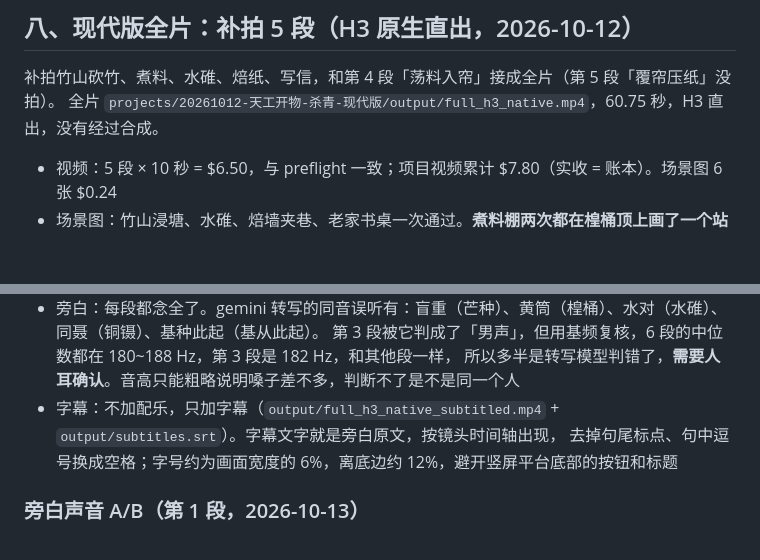
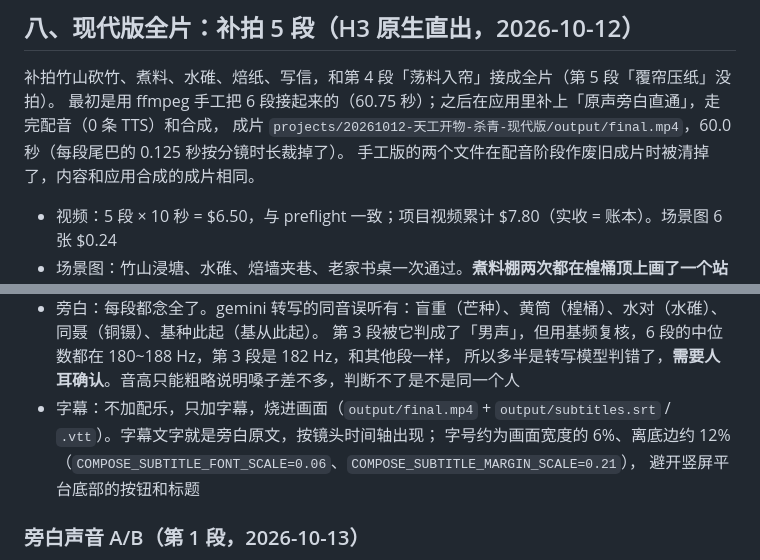
Before and after one commit to Jeayea/video_gen, a Markdown page: docs/source_material/tiangong_shaqing.md, 2 parts joined by grey strips. Rendered like a GitHub page; blank space fills up the shorter version.

```diff
--- a/docs/source_material/tiangong_shaqing.md
+++ b/docs/source_material/tiangong_shaqing.md
@@ -121,7 +121,9 @@
 ## 八、现代版全片：补拍 5 段（H3 原生直出，2026-10-12）
 
 补拍竹山砍竹、煮料、水碓、焙纸、写信，和第 4 段「荡料入帘」接成全片（第 5 段「覆帘压纸」没拍）。
-全片 `projects/20261012-天工开物-杀青-现代版/output/full_h3_native.mp4`，60.75 秒，H3 直出，没有经过合成。
+最初是用 ffmpeg 手工把 6 段接起来的（60.75 秒）；之后在应用里补上「原声旁白直通」，走完配音（0 条 TTS）和合成，
+成片 `projects/20261012-天工开物-杀青-现代版/output/final.mp4`，60.0 秒（每段尾巴的 0.125 秒按分镜时长裁掉了）。
+手工版的两个文件在配音阶段作废旧成片时被清掉了，内容和应用合成的成片相同。
 
 - 视频：5 段 × 10 秒 = $6.50，与 preflight 一致；项目视频累计 $7.80（实收 = 账本）。场景图 6 张 $0.24
 - 场景图：竹山浸塘、水碓、焙墙夹巷、老家书桌一次通过。**煮料棚两次都在楻桶顶上画了一个站着的人**（藏在蒸汽里），
@@ -132,8 +134,9 @@
 - 旁白：每段都念全了。gemini 转写的同音误听有：盲重（芒种）、黄筒（楻桶）、水对（水碓）、同聂（铜镊）、基种此起（基从此起）。
   第 3 段被它判成了「男声」，但用基频复核，6 段的中位数都在 180~188 Hz，第 3 段是 182 Hz，和其他段一样，
   所以多半是转写模型判错了，**需要人耳确认**。音高只能粗略说明嗓子差不多，判断不了是不是同一个人
-- 字幕：不加配乐，只加字幕（`output/full_h3_native_subtitled.mp4` + `output/subtitles.srt`）。字幕文字就是旁白原文，按镜头时间轴出现，
-  去掉句尾标点、句中逗号换成空格；字号约为画面宽度的 6%，离底边约 12%，避开竖屏平台底部的按钮和标题
+- 字幕：不加配乐，只加字幕，烧进画面（`output/final.mp4` + `output/subtitles.srt` / `.vtt`）。字幕文字就是旁白原文，按镜头时间轴出现；
+  字号约为画面宽度的 6%、离底边约 12%（`COMPOSE_SUBTITLE_FONT_SCALE=0.06`、`COMPOSE_SUBTITLE_MARGIN_SCALE=0.21`），
+  避开竖屏平台底部的按钮和标题
 
 ### 旁白声音 A/B（第 1 段，2026-10-13）
 
```
Also changed, not shown: AGENTS.md (+6 -0 lines), README.md (+4 -2 lines), docs/screenshots/07-compose.jpg, 7 other files.
